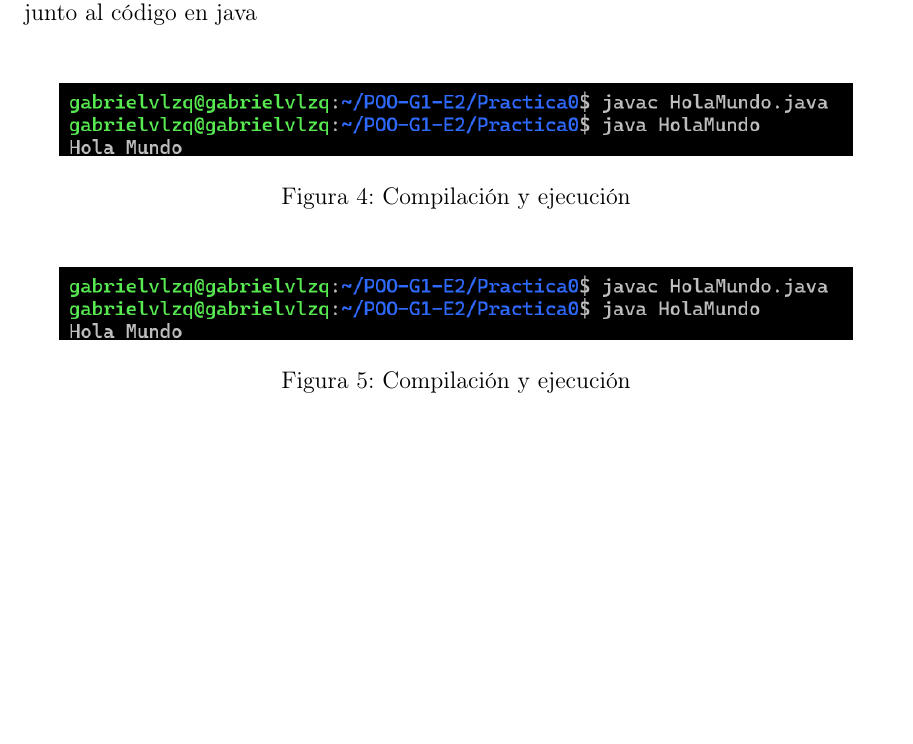
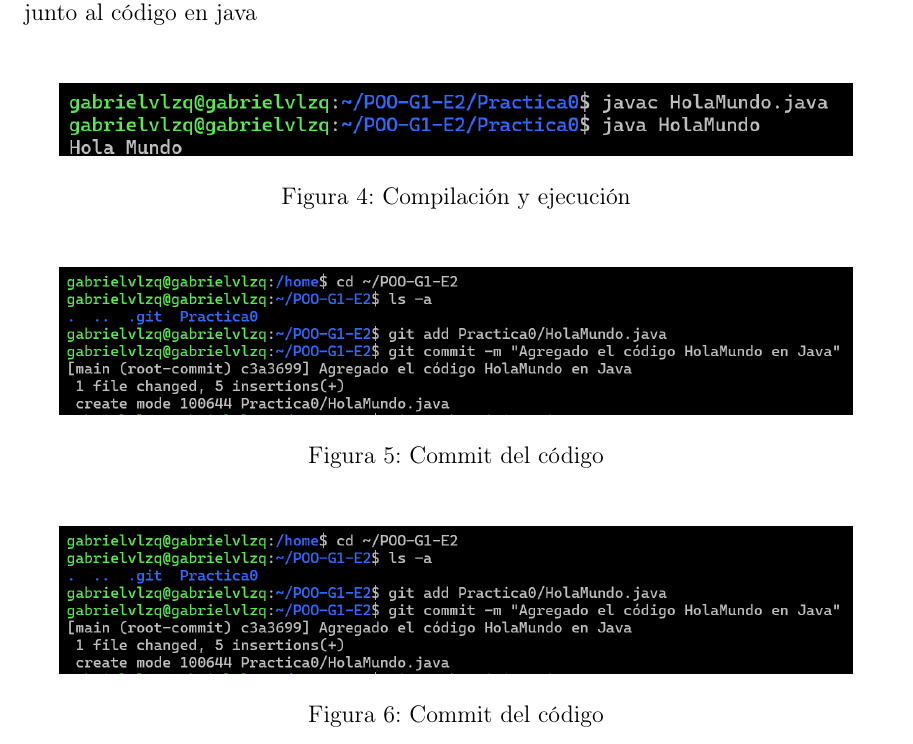
Before and after one commit to Ahmed-Taha-Delgado/POO-G1-E2, a LaTeX document (Reporte_0.tex): part of page 4 of 4, cut so that both start at the same text, the shorter picture padded with empty space. Compiled offline with pdfLaTeX.

Commit message:
Update on Overleaf.

```diff
--- a/Reporte_0.tex
+++ b/Reporte_0.tex
@@ -68,14 +68,21 @@ La implementación de LaTeX nos facilita la elaboración de los reportes de prac
     \centering
     \includegraphics[width=14cm]{compilacion.png}
     \caption{Compilación y ejecución}
-    \label{fig:colaboradores}
+    \label{fig:java}
 \end{figure}
 
 \begin{figure}[H]
     \centering
-    \includegraphics[width=14cm]{compilacion.png}
-    \caption{Compilación y ejecución}
-    \label{fig:colaboradores}
+    \includegraphics[width=14cm]{commit.png}
+    \caption{Commit del código}
+    \label{fig:java}
+\end{figure}
+
+\begin{figure}[H]
+    \centering
+    \includegraphics[width=14cm]{commit.png}
+    \caption{Commit del código}
+    \label{fig:java}
 \end{figure}
 
 \end{document}
```
Also changed, not shown: Reporte_0.tex (2 more changed lines).
